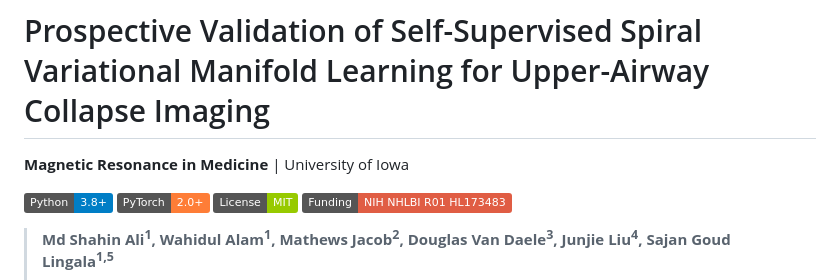
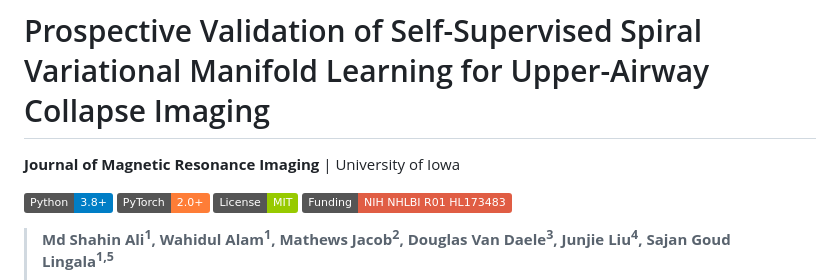
Before and after one commit to md-shahin-ali/self-supervised_reconstruction, a Markdown page: README.md, the part around the change. GitHub-like rendering; badges without logos.

Commit message:
Update journal name in README

```diff
--- a/README.md
+++ b/README.md
@@ -1,6 +1,6 @@
 # Prospective Validation of Self-Supervised Spiral Variational Manifold Learning for Upper-Airway Collapse Imaging
 
-**Magnetic Resonance in Medicine** | University of Iowa
+**Journal of Magnetic Resonance Imaging** | University of Iowa
 
 [![Python](https://img.shields.io/badge/Python-3.8%2B-blue?logo=python)](https://www.python.org/)
 [![PyTorch](https://img.shields.io/badge/PyTorch-2.0%2B-orange?logo=pytorch)](https://pytorch.org/)
```
